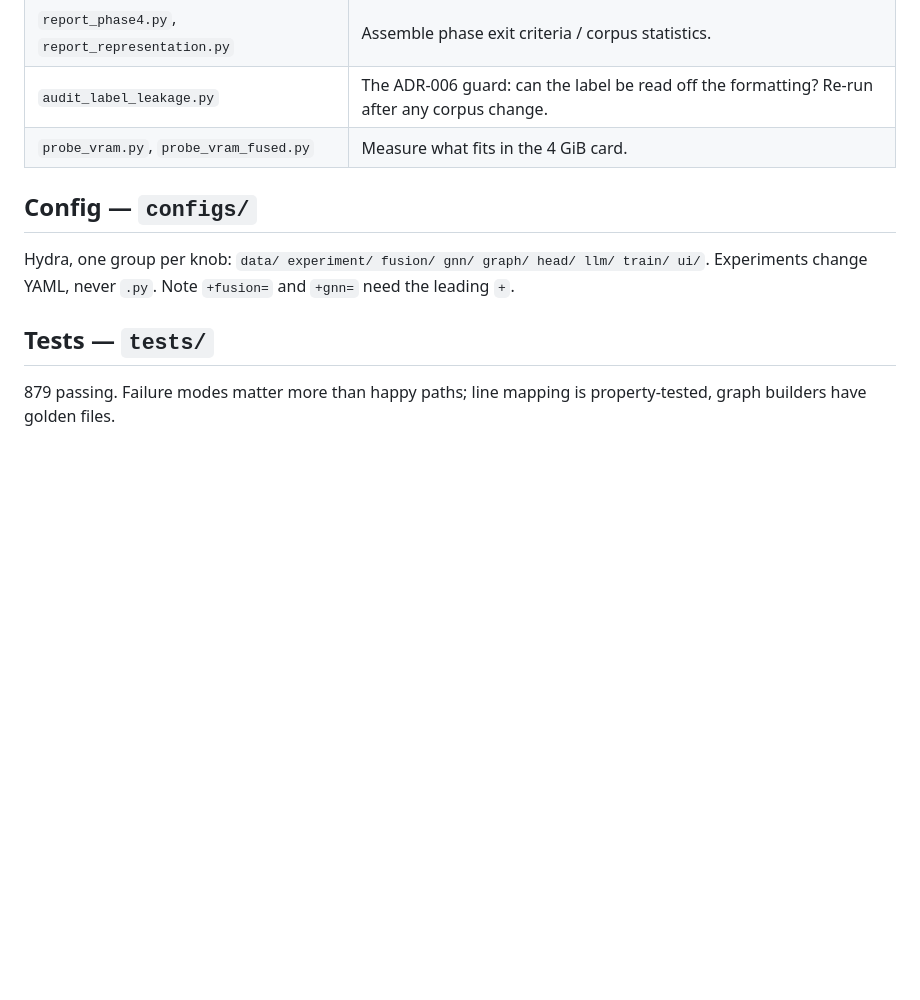
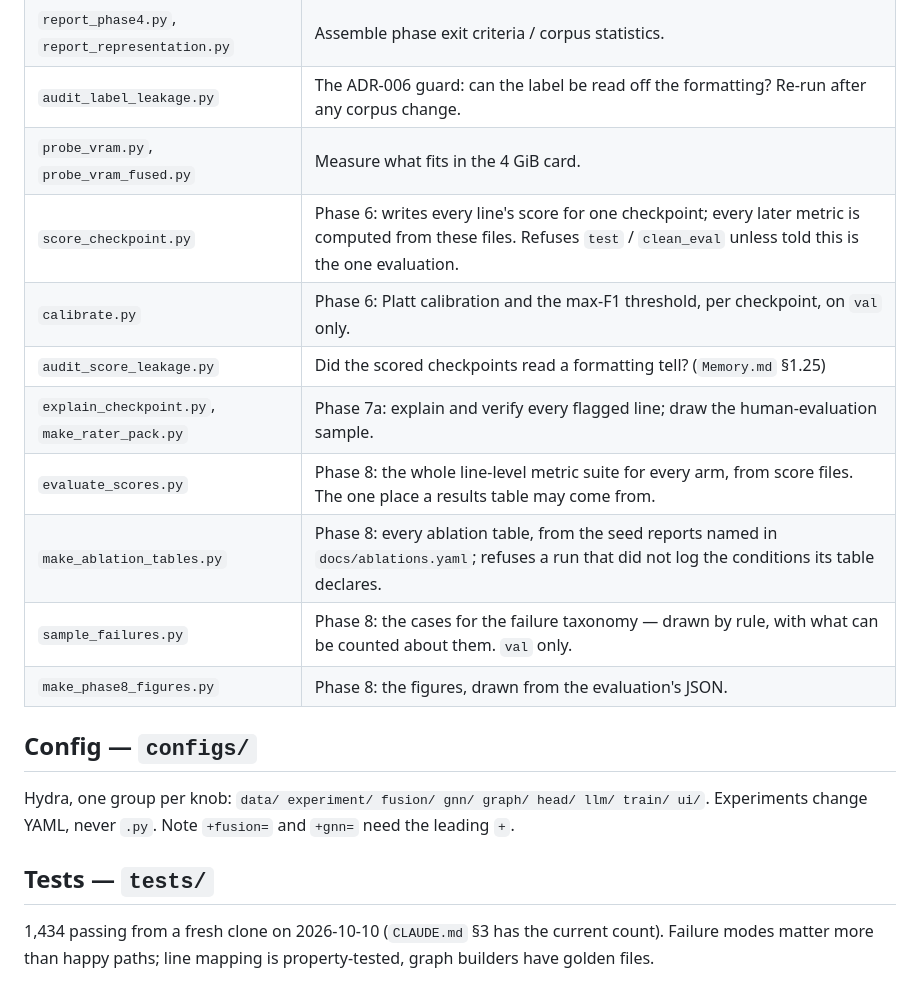
Before and after one commit to Siddharth-Y26/VulnLOC, a Markdown page: docs/CodeMap.md, the part around the change. GitHub-like rendering; blank space fills up the shorter version.

Commit message:
docs: CodeMap lists the scripts of Phases 6 to 8 and the current test count
It still said 879 tests and stopped at the VRAM probes.

```diff
--- a/docs/CodeMap.md
+++ b/docs/CodeMap.md
@@ -107,11 +107,20 @@ Data steps, in this order: `prepare_data.py` → `audit_data.py` → `build_spli
 | `report_phase4.py`, `report_representation.py` | Assemble phase exit criteria / corpus statistics. |
 | `audit_label_leakage.py` | The ADR-006 guard: can the label be read off the formatting? Re-run after any corpus change. |
 | `probe_vram.py`, `probe_vram_fused.py` | Measure what fits in the 4 GiB card. |
+| `score_checkpoint.py` | Phase 6: writes every line's score for one checkpoint; every later metric is computed from these files. Refuses `test` / `clean_eval` unless told this is the one evaluation. |
+| `calibrate.py` | Phase 6: Platt calibration and the max-F1 threshold, per checkpoint, on `val` only. |
+| `audit_score_leakage.py` | Did the scored checkpoints read a formatting tell? (`Memory.md` §1.25) |
+| `explain_checkpoint.py`, `make_rater_pack.py` | Phase 7a: explain and verify every flagged line; draw the human-evaluation sample. |
+| `evaluate_scores.py` | Phase 8: the whole line-level metric suite for every arm, from score files. The one place a results table may come from. |
+| `make_ablation_tables.py` | Phase 8: every ablation table, from the seed reports named in `docs/ablations.yaml`; refuses a run that did not log the conditions its table declares. |
+| `sample_failures.py` | Phase 8: the cases for the failure taxonomy — drawn by rule, with what can be counted about them. `val` only. |
+| `make_phase8_figures.py` | Phase 8: the figures, drawn from the evaluation's JSON. |
 
 ## Config — `configs/`
 Hydra, one group per knob: `data/ experiment/ fusion/ gnn/ graph/ head/ llm/ train/ ui/`.
 Experiments change YAML, never `.py`. Note `+fusion=` and `+gnn=` need the leading `+`.
 
 ## Tests — `tests/`
-879 passing. Failure modes matter more than happy paths; line mapping is property-tested,
-graph builders have golden files.
+1,434 passing from a fresh clone on 2026-10-10 (`CLAUDE.md` §3 has the current count).
+Failure modes matter more than happy paths; line mapping is property-tested, graph
+builders have golden files.
```
